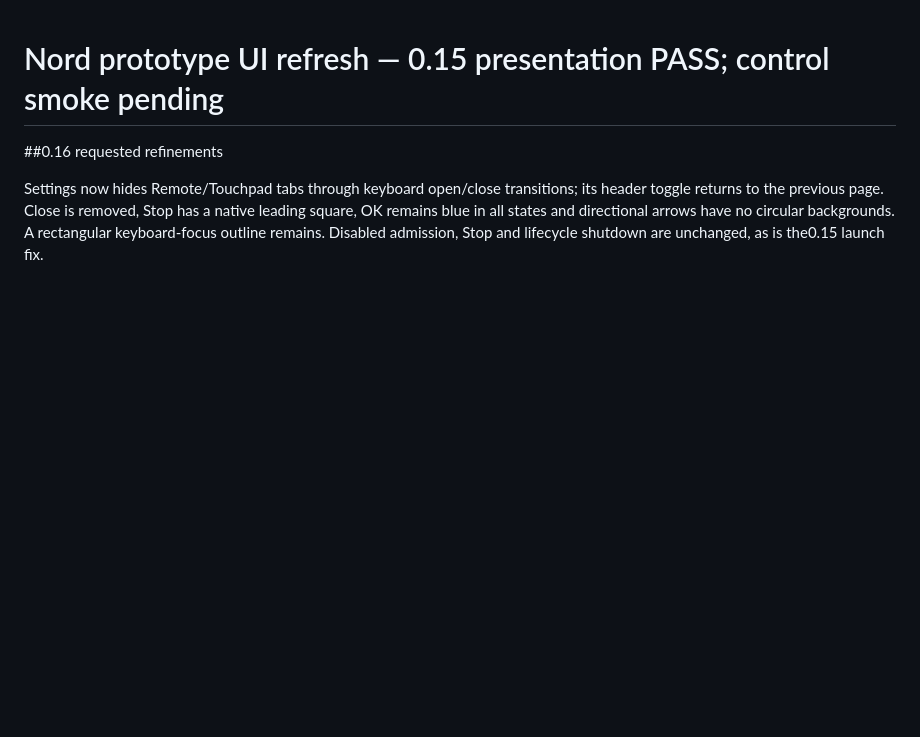
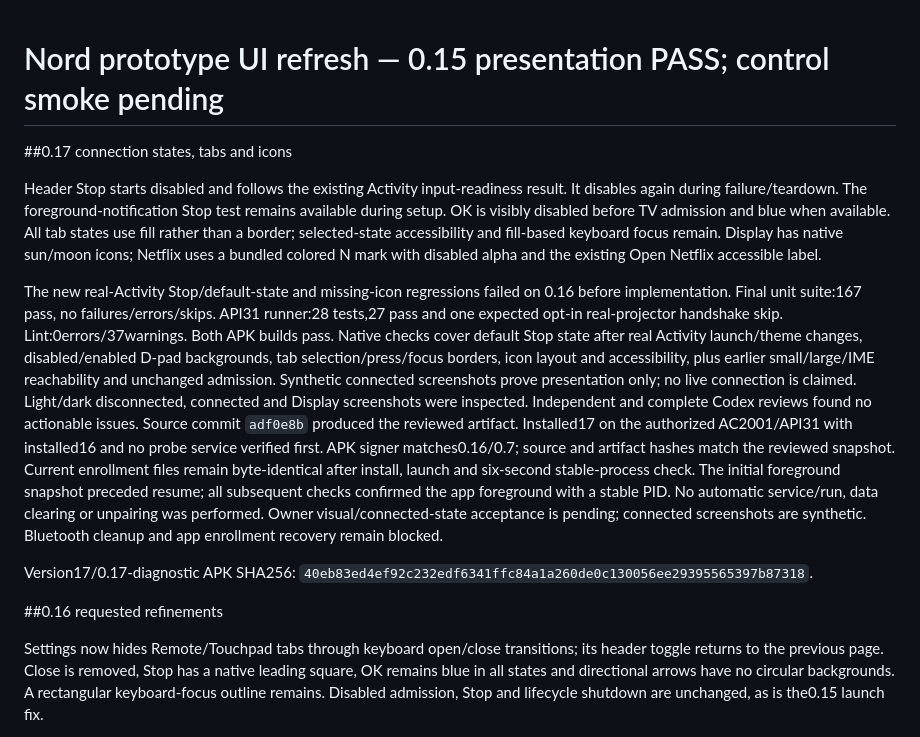
Before and after one commit to eparirishit/open-tv-touchpad, a Markdown page: docs/gates/nord-prototype-ui-report.md, the part around the change. GitHub-like rendering; blank space fills up the shorter version.

Commit message:
docs: record connected UI verification and Nord update

```diff
--- a/docs/gates/nord-prototype-ui-report.md
+++ b/docs/gates/nord-prototype-ui-report.md
@@ -1,4 +1,37 @@
 # Nord prototype UI refresh — 0.15 presentation PASS; control smoke pending
+
+##0.17 connection states, tabs and icons
+
+Header Stop starts disabled and follows the existing Activity input-readiness
+result. It disables again during failure/teardown. The foreground-notification
+Stop test remains available during setup. OK is visibly disabled before TV
+admission and blue when available. All tab states use fill rather than a border;
+selected-state accessibility and fill-based keyboard focus remain. Display has
+native sun/moon icons; Netflix uses a bundled colored N mark with disabled alpha
+and the existing Open Netflix accessible label.
+
+The new real-Activity Stop/default-state and missing-icon regressions failed on
+0.16 before implementation. Final unit suite:167 pass, no failures/errors/skips.
+API31 runner:28 tests,27 pass and one expected opt-in real-projector handshake
+skip. Lint:0errors/37warnings. Both APK builds pass. Native checks cover default
+Stop state after real Activity launch/theme changes, disabled/enabled D-pad
+backgrounds, tab selection/press/focus borders, icon layout and accessibility,
+plus earlier small/large/IME reachability and unchanged admission. Synthetic
+connected screenshots prove presentation only; no live connection is claimed.
+Light/dark disconnected, connected and Display screenshots were inspected.
+Independent and complete Codex reviews found no actionable issues. Source commit
+`adf0e8b` produced the reviewed artifact. Installed17 on the authorized AC2001/API31
+with installed16 and no probe service verified first. APK signer matches0.16/0.7;
+source and artifact hashes match the reviewed snapshot. Current enrollment files
+remain byte-identical after install, launch and six-second stable-process check.
+The initial foreground snapshot preceded resume; all subsequent checks confirmed
+the app foreground with a stable PID. No automatic service/run, data clearing or
+unpairing was performed. Owner visual/connected-state acceptance is pending;
+connected screenshots are synthetic. Bluetooth cleanup and app enrollment recovery
+remain blocked.
+
+Version17/0.17-diagnostic APK SHA256:
+`40eb83ed4ef92c232edf6341ffc84a1a260de0c130056ee29395565397b87318`.
 
 ##0.16 requested refinements
 
```
Also changed, not shown: docs/progress.md (+11 -0 lines), 1 other file.
